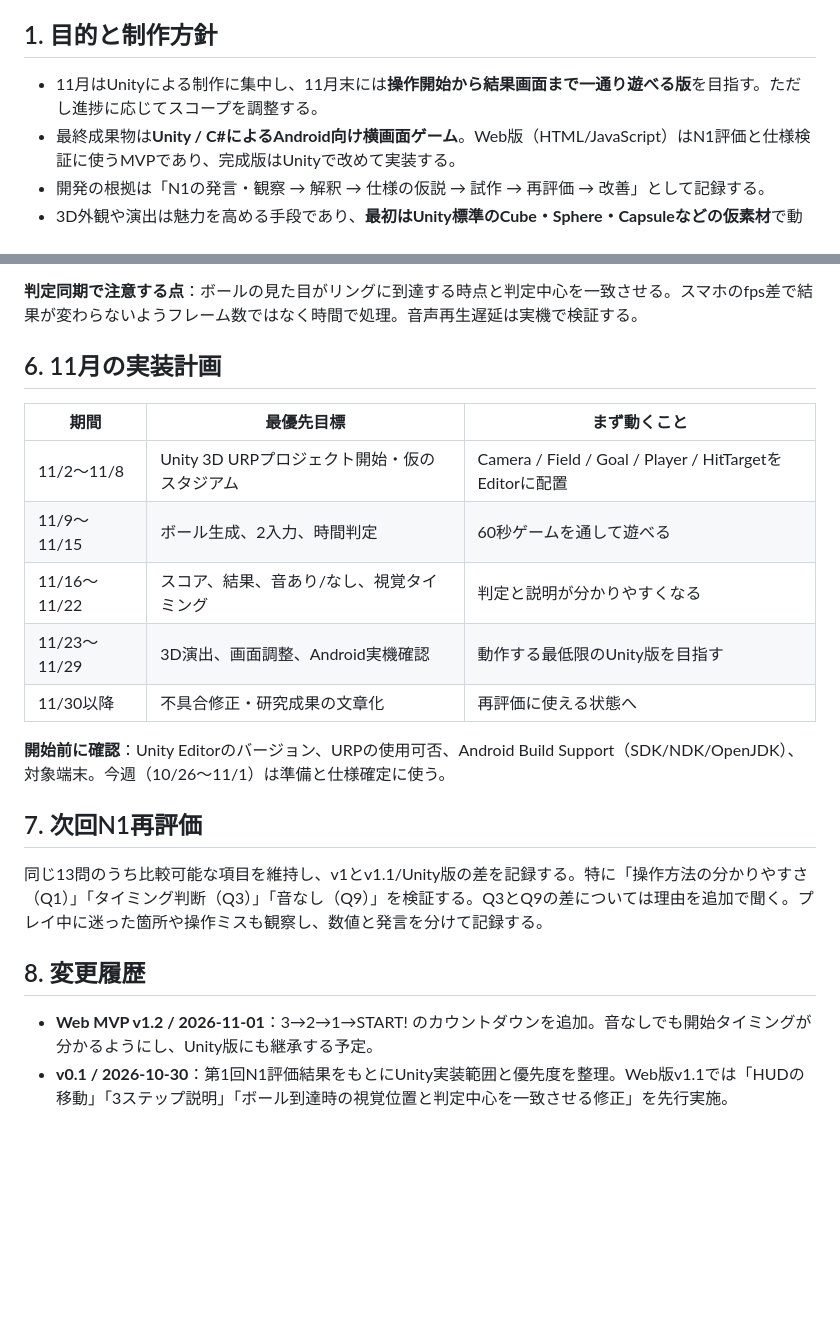
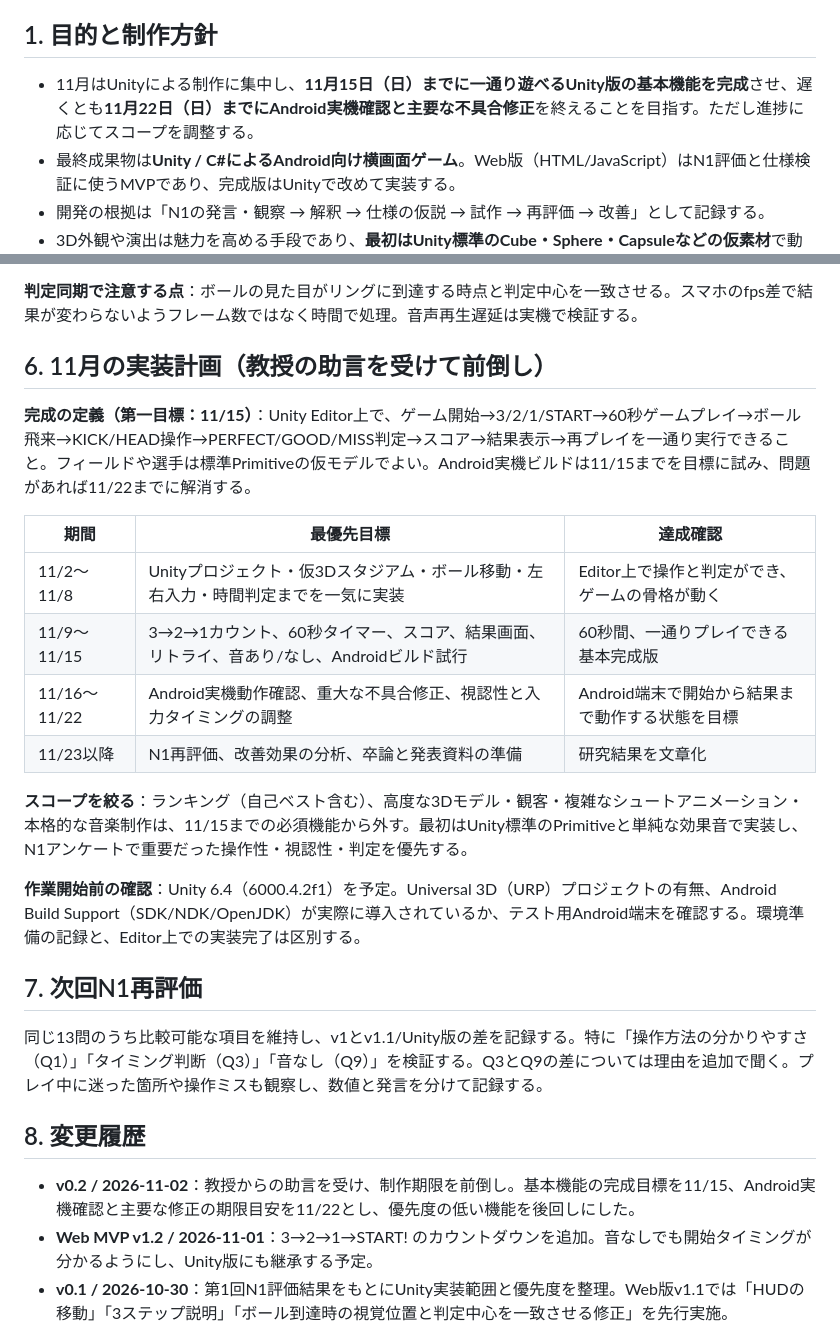
Before and after one commit to tk230309/tk230309.github.io, a Markdown page: docs/unity-development-spec-v0.1.md, 2 parts joined by grey strips. Drawn GitHub-style; blank space fills up the shorter version.

Commit message:
Accelerate Unity production plan: playable by Nov 15, Android by Nov 22

```diff
--- a/docs/unity-development-spec-v0.1.md
+++ b/docs/unity-development-spec-v0.1.md
@@ -8,7 +8,7 @@
 
 ## 1. 目的と制作方針
 
-- 11月はUnityによる制作に集中し、11月末には**操作開始から結果画面まで一通り遊べる版**を目指す。ただし進捗に応じてスコープを調整する。
+- 11月はUnityによる制作に集中し、**11月15日（日）までに一通り遊べるUnity版の基本機能を完成**させ、遅くとも**11月22日（日）までにAndroid実機確認と主要な不具合修正**を終えることを目指す。ただし進捗に応じてスコープを調整する。
 - 最終成果物は**Unity / C#によるAndroid向け横画面ゲーム**。Web版（HTML/JavaScript）はN1評価と仕様検証に使うMVPであり、完成版はUnityで改めて実装する。
 - 開発の根拠は「N1の発言・観察 → 解釈 → 仕様の仮説 → 試作 → 再評価 → 改善」として記録する。
 - 3D外観や演出は魅力を高める手段であり、**最初はUnity標準のCube・Sphere・Capsuleなどの仮素材**で動く仕組みを作る。後で合法的な素材に交換する。
@@ -93,17 +93,20 @@ Main
 
 **判定同期で注意する点**：ボールの見た目がリングに到達する時点と判定中心を一致させる。スマホのfps差で結果が変わらないようフレーム数ではなく時間で処理。音声再生遅延は実機で検証する。
 
-## 6. 11月の実装計画
+## 6. 11月の実装計画（教授の助言を受けて前倒し）
 
-| 期間 | 最優先目標 | まず動くこと |
+**完成の定義（第一目標：11/15）**：Unity Editor上で、ゲーム開始→3/2/1/START→60秒ゲームプレイ→ボール飛来→KICK/HEAD操作→PERFECT/GOOD/MISS判定→スコア→結果表示→再プレイを一通り実行できること。フィールドや選手は標準Primitiveの仮モデルでよい。Android実機ビルドは11/15までを目標に試み、問題があれば11/22までに解消する。
+
+| 期間 | 最優先目標 | 達成確認 |
 | --- | --- | --- |
-| 11/2〜11/8 | Unity 3D URPプロジェクト開始・仮のスタジアム | Camera / Field / Goal / Player / HitTargetをEditorに配置 |
-| 11/9〜11/15 | ボール生成、2入力、時間判定 | 60秒ゲームを通して遊べる |
-| 11/16〜11/22 | スコア、結果、音あり/なし、視覚タイミング | 判定と説明が分かりやすくなる |
-| 11/23〜11/29 | 3D演出、画面調整、Android実機確認 | 動作する最低限のUnity版を目指す |
-| 11/30以降 | 不具合修正・研究成果の文章化 | 再評価に使える状態へ |
+| 11/2〜11/8 | Unityプロジェクト・仮3Dスタジアム・ボール移動・左右入力・時間判定までを一気に実装 | Editor上で操作と判定ができ、ゲームの骨格が動く |
+| 11/9〜11/15 | 3→2→1カウント、60秒タイマー、スコア、結果画面、リトライ、音あり/なし、Androidビルド試行 | 60秒間、一通りプレイできる基本完成版 |
+| 11/16〜11/22 | Android実機動作確認、重大な不具合修正、視認性と入力タイミングの調整 | Android端末で開始から結果まで動作する状態を目標 |
+| 11/23以降 | N1再評価、改善効果の分析、卒論と発表資料の準備 | 研究結果を文章化 |
 
-**開始前に確認**：Unity Editorのバージョン、URPの使用可否、Android Build Support（SDK/NDK/OpenJDK）、対象端末。今週（10/26〜11/1）は準備と仕様確定に使う。
+**スコープを絞る**：ランキング（自己ベスト含む）、高度な3Dモデル・観客・複雑なシュートアニメーション・本格的な音楽制作は、11/15までの必須機能から外す。最初はUnity標準のPrimitiveと単純な効果音で実装し、N1アンケートで重要だった操作性・視認性・判定を優先する。
+
+**作業開始前の確認**：Unity 6.4（6000.4.2f1）を予定。Universal 3D（URP）プロジェクトの有無、Android Build Support（SDK/NDK/OpenJDK）が実際に導入されているか、テスト用Android端末を確認する。環境準備の記録と、Editor上での実装完了は区別する。
 
 ## 7. 次回N1再評価
 
@@ -111,5 +114,6 @@ Main
 
 ## 8. 変更履歴
 
+- **v0.2 / 2026-11-02**：教授からの助言を受け、制作期限を前倒し。基本機能の完成目標を11/15、Android実機確認と主要な修正の期限目安を11/22とし、優先度の低い機能を後回しにした。
 - **Web MVP v1.2 / 2026-11-01**：3→2→1→START! のカウントダウンを追加。音なしでも開始タイミングが分かるようにし、Unity版にも継承する予定。
 - **v0.1 / 2026-10-30**：第1回N1評価結果をもとにUnity実装範囲と優先度を整理。Web版v1.1では「HUDの移動」「3ステップ説明」「ボール到達時の視覚位置と判定中心を一致させる修正」を先行実施。
```
